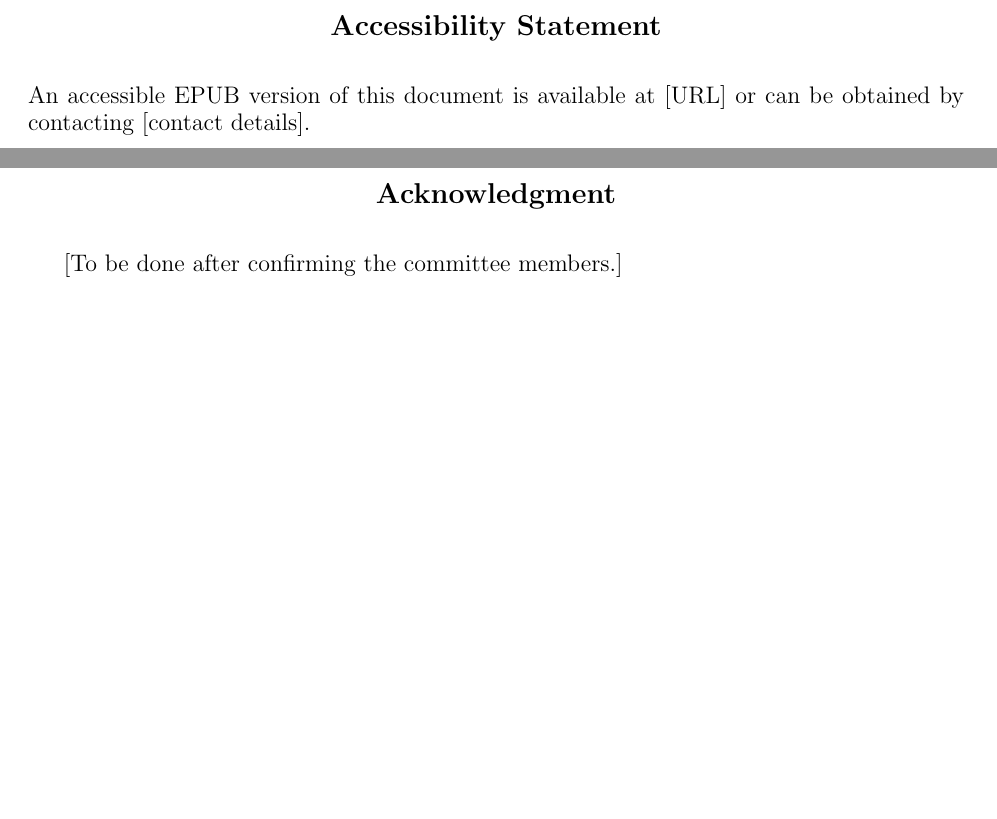
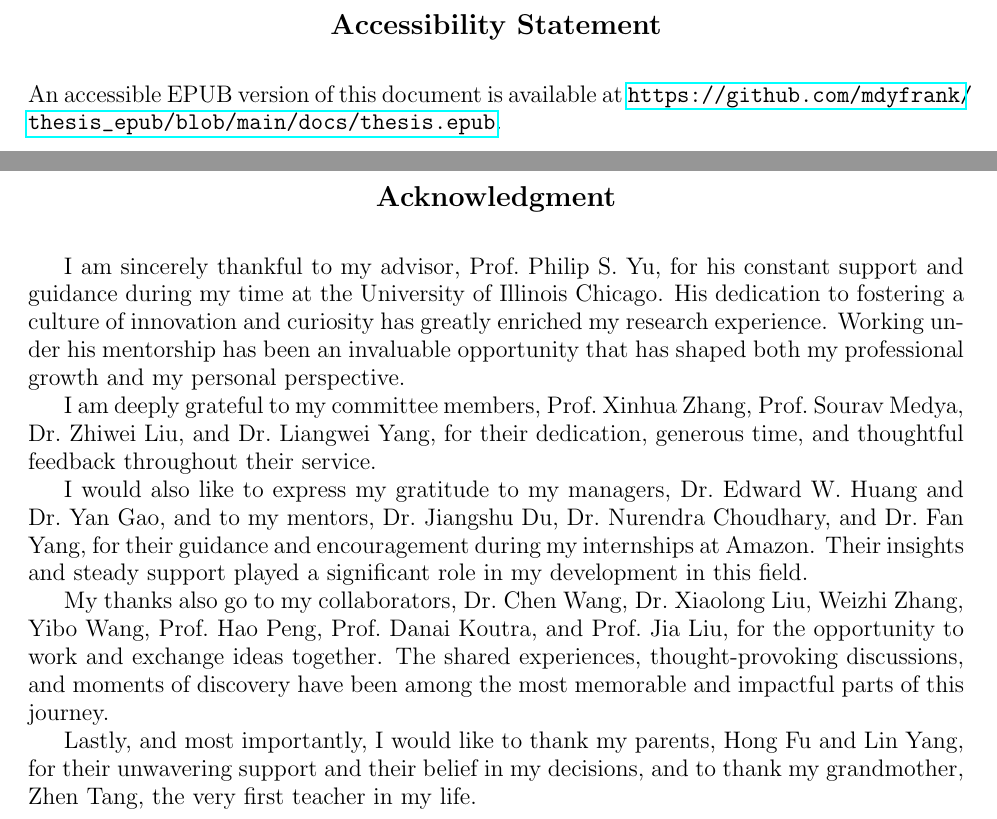
Before and after one commit to mdyfrank/thesis_epub, a LaTeX thesis (thesis.tex): two parts of pages 2 and 3 of 115, joined at a grey line, cut so that both start at the same text, the shorter picture padded with empty space. Compiled offline with pdfLaTeX.

Commit message:
Fill in the committee, acknowledgment, and accessibility statement
The title page carried placeholder committee names and the acknowledgment
was a TODO; both are now final ahead of the defense. The accessibility
statement drops the \iflatexml branch since the PDF-to-EPUB pointer is the
only direction that has a published URL.

Co-Authored-By: Claude Opus 4.7 <noreply@anthropic.com>

```diff
--- a/thesis.tex
+++ b/thesis.tex
@@ -127,19 +131,37 @@
 
 \setcounter{page}{2} %This is UIC requirement, the title page is (i)
 
-%The following is best practice if distributing both an inacccessible PDF and accessible Epub file.
+%The following is best practice if distributing both an inaccessible PDF and accessible EPUB file.
 \chapter*{Accessibility Statement}
-\iflatexml
 \noindent
-This document is in an accessible EPUB format. A PDF version of this document is available at [URL] or can be obtained by contacting [contact details].
-\else
-\noindent
-An accessible EPUB version of this document is available at [URL] or can be obtained by contacting [contact details].
-\fi
+An accessible EPUB version of this document is available at \url{https://github.com/mdyfrank/thesis_epub/blob/main/docs/thesis.epub}.
+
 
 
 \chapter*{Acknowledgment}
-[To be done after confirming the committee members.]
+I am sincerely thankful to my advisor, Prof.~Philip S. Yu, for his constant support and
+guidance during my time at the University of Illinois Chicago. His dedication to fostering a
+culture of innovation and curiosity has greatly enriched my research experience. Working under
+his mentorship has been an invaluable opportunity that has shaped both my professional growth
+and my personal perspective.
+
+I am deeply grateful to my committee members, Prof.~Xinhua Zhang, Prof.~Sourav Medya,
+Dr.~Zhiwei Liu, and Dr.~Liangwei Yang, for their dedication, generous time, and thoughtful
+feedback throughout their service.
+
+I would also like to express my gratitude to my managers, Dr.~Edward W. Huang and
+Dr.~Yan Gao, and to my mentors, Dr.~Jiangshu Du, Dr.~Nurendra Choudhary, and Dr.~Fan Yang,
+for their guidance and encouragement during my internships at Amazon. Their insights and
+steady support played a significant role in my development in this field.
+
+My thanks also go to my collaborators, Dr.~Chen Wang, Dr.~Xiaolong Liu, Weizhi Zhang,
+Yibo Wang, Prof.~Hao Peng, Prof.~Danai Koutra, and Prof.~Jia Liu, for the opportunity to work
+and exchange ideas together. The shared experiences, thought-provoking discussions, and
+moments of discovery have been among the most memorable and impactful parts of this journey.
+
+Lastly, and most importantly, I would like to thank my parents, Hong Fu and Lin Yang, for
+their unwavering support and their belief in my decisions, and to thank my grandmother,
+Zhen Tang, the very first teacher in my life.
 
 \input{sections/other/3_preface}
 
```
Also changed, not shown: thesis.tex (8 more changed lines).
